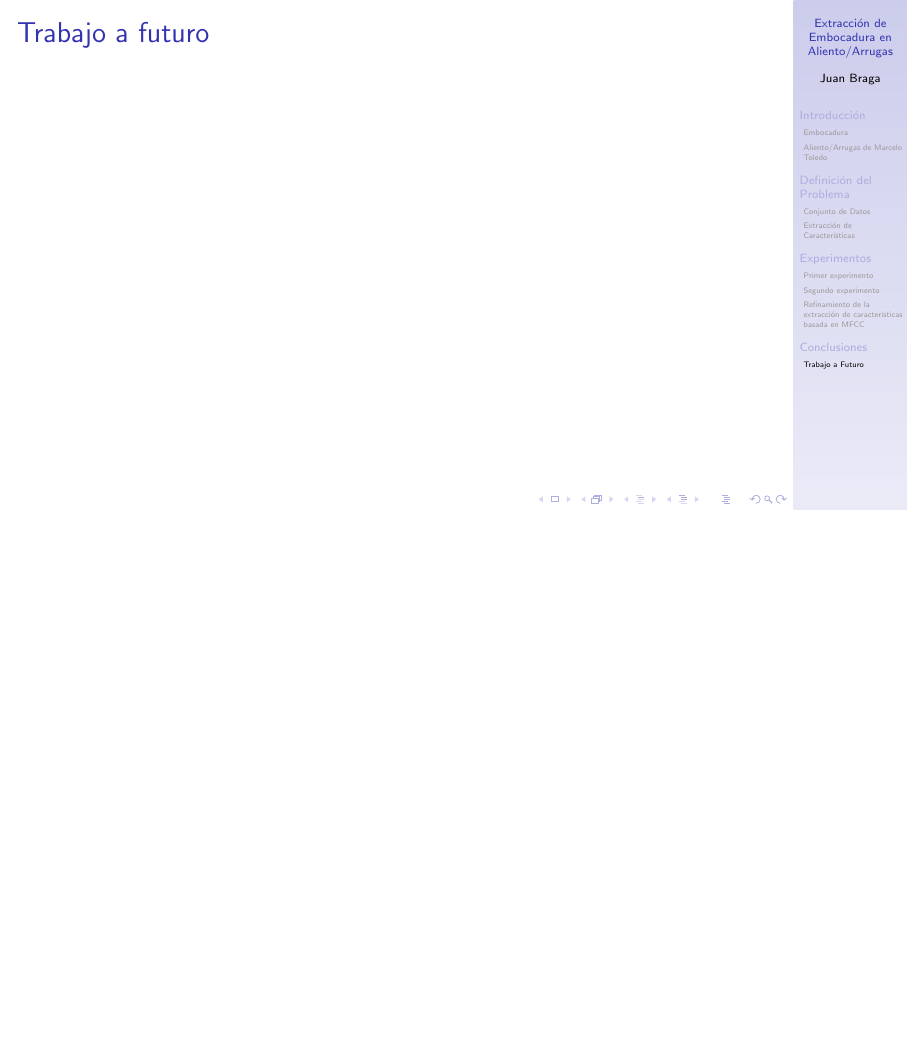
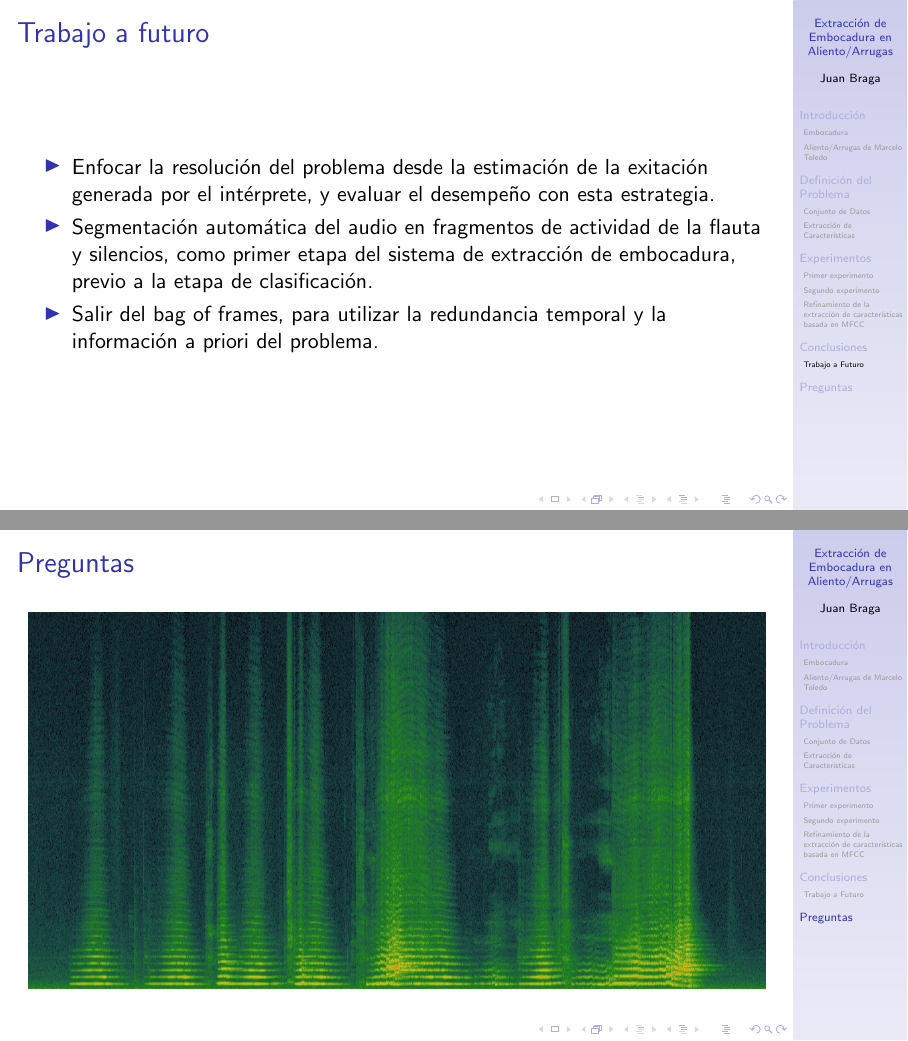
Before and after one commit to juanbraga/embouchure_extraction, LaTeX slides (defensa/defensa_jbraga.tex): page 26 of 26 before the commit and pages 26 and 27 of 27 after it, the two joined at a grey line, the shorter picture padded with empty space. Compiled offline with pdfLaTeX.

Commit message:
finished!

```diff
--- a/defensa/defensa_jbraga.tex
+++ b/defensa/defensa_jbraga.tex
@@ -455,6 +460,25 @@ Variación del largo de ventana de análisis, con salto del $50\%$ en todos los
 \subsection{Trabajo a Futuro}
 
 \begin{frame}{Trabajo a futuro}
+\begin{itemize}
+
+  \item Enfocar la resolución del problema desde la estimación de la exitación generada por el intérprete, y evaluar el desempeño con esta estrategia.
+
+  \item Segmentación automática del audio en fragmentos de actividad de la flauta y silencios, como primer etapa del sistema de extracción de embocadura, previo a la etapa de clasificación.
+
+  \item Salir del bag of frames, para utilizar la redundancia temporal y la información a priori del problema.
+
+\end{itemize}
+\end{frame}
+
+\section*{Preguntas}
+\begin{frame}{Preguntas}
+\begin{figure}[H]
+\begin{center}
+\includegraphics[width=1\textwidth]{preguntas}
+\end{center}
+\end{figure}
+
 \end{frame}
 
 %% Placing a * after \section means it will not show in the
```
Also changed, not shown: defensa/defensa_jbraga.pdf, defensa/preguntas.png (added), defensa/defensa_jbraga.tex (7 more changed lines), 4 other files.
